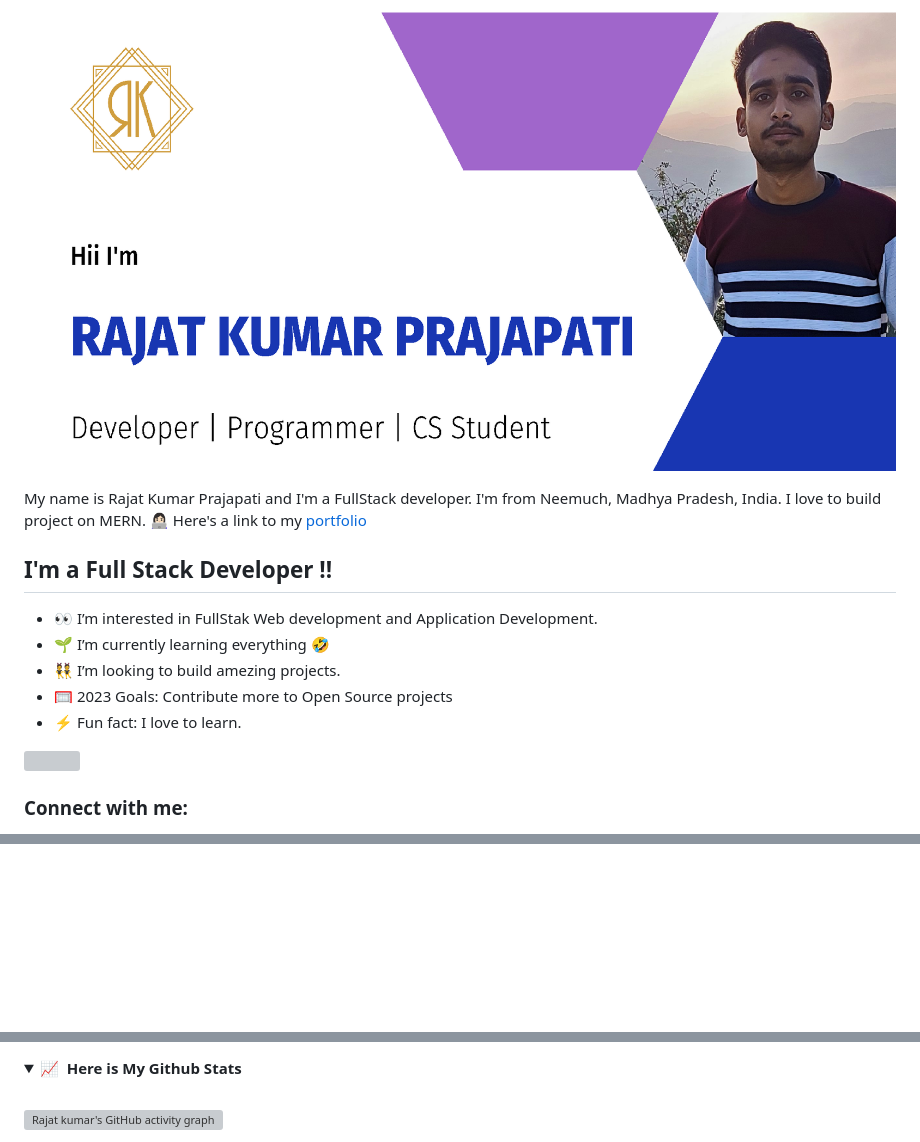
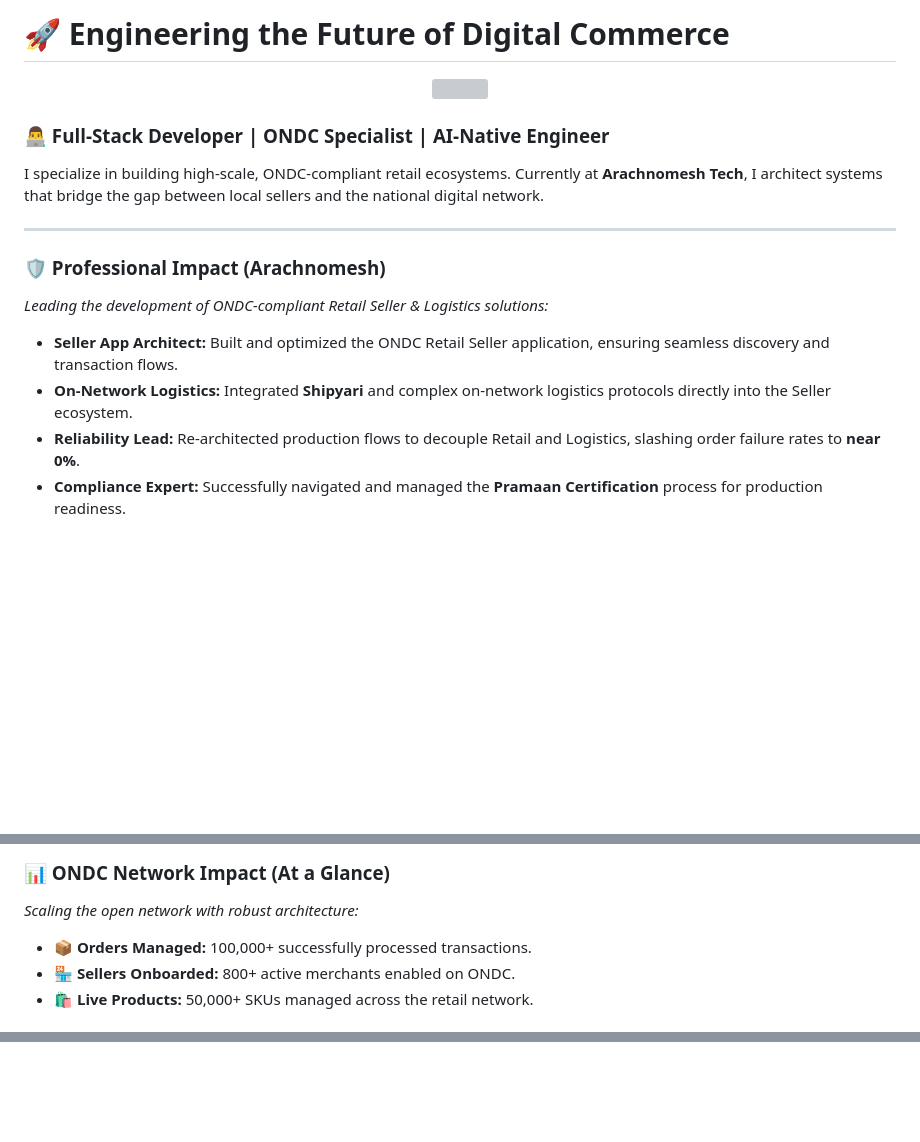
Before and after one commit to itsRajatkumar/itsRajatkumar, a Markdown page: README.md, 3 parts joined by grey strips. Rendered like a GitHub page; folded sections open; blank space fills up the shorter version; grey boxes are pictures that could not be loaded.

```diff
--- a/README.md
+++ b/README.md
@@ -1,19 +1,20 @@
-[<img alt="Banner" width="" src="banner.png"/>][website]
+# 🚀 Engineering the Future of Digital Commerce
 
-My name is Rajat Kumar Prajapati and I'm a FullStack developer.
-I'm from Neemuch, Madhya Pradesh, India. I love to build project on MERN.
-👩🏻‍💻 Here's a link to my [portfolio][website]
+<p align="center">
+  <img src="https://capsule-render.vercel.app/api?type=waving&color=gradient&height=200&section=header&text=Rajat%20Kumar%20Prajapati&fontSize=80&animation=fadeIn" />
+</p>
 
+### 👨‍💻 Full-Stack Developer | ONDC Specialist | AI-Native Engineer
 
-## I'm a Full Stack Developer !!
+I specialize in building high-scale, ONDC-compliant retail ecosystems. Currently at **Arachnomesh Tech**, I architect systems that bridge the gap between local sellers and the national digital network.
 
-- 👀 I’m interested in FullStak Web development and Application Development.
-- 🌱 I’m currently learning everything 🤣
-- 👯 I’m looking to build amezing projects.
-- 🥅 2023 Goals: Contribute more to Open Source projects
-- ⚡ Fun fact: I love to learn.
+---
 
-<img src="https://komarev.com/ghpvc/?username=itsrajatkumar&&style=flat-square" align="center" />
+### 🛡️ Professional Impact (Arachnomesh)
+*Leading the development of ONDC-compliant Retail Seller & Logistics solutions:*
 
-### Connect with me:
+* **Seller App Architect:** Built and optimized the ONDC Retail Seller application, ensuring seamless discovery and transaction flows.
+* **On-Network Logistics:** Integrated **Shipyari** and complex on-network logistics protocols directly into the Seller ecosystem.
+* **Reliability Lead:** Re-architected production flows to decouple Retail and Logistics, slashing order failure rates to **near 0%**.
+* **Compliance Expert:** Successfully navigated and managed the **Pramaan Certification** process for production readiness.
 
@@ -26,3 +22,8 @@ I'm from Neemuch, Madhya Pradesh, India. I love to build project on MERN.
 
+### 📊 ONDC Network Impact (At a Glance)
+*Scaling the open network with robust architecture:*
 
+- 📦 **Orders Managed:** 100,000+ successfully processed transactions.
+- 🏪 **Sellers Onboarded:** 800+ active merchants enabled on ONDC.
+- 🛍️ **Live Products:** 50,000+ SKUs managed across the retail network.
 
@@ -160,15 +62,0 @@ I'm from Neemuch, Madhya Pradesh, India. I love to build project on MERN.
-</details>
-
-
-
-<details>
-
- <summary font-size="30px">
-  <b>📈&nbsp;&nbsp;Here is My Github Stats</b>
- </summary>
-  <br/>
-
- [![Rajat kumar's GitHub activity graph](https://activity-graph.herokuapp.com/graph?username=itsRajatkumar&theme=xcode)](https://git.io/itsRajatkumar)
-
-
-
```
Also changed, not shown: other parts of README.md (+28 -145 lines).
